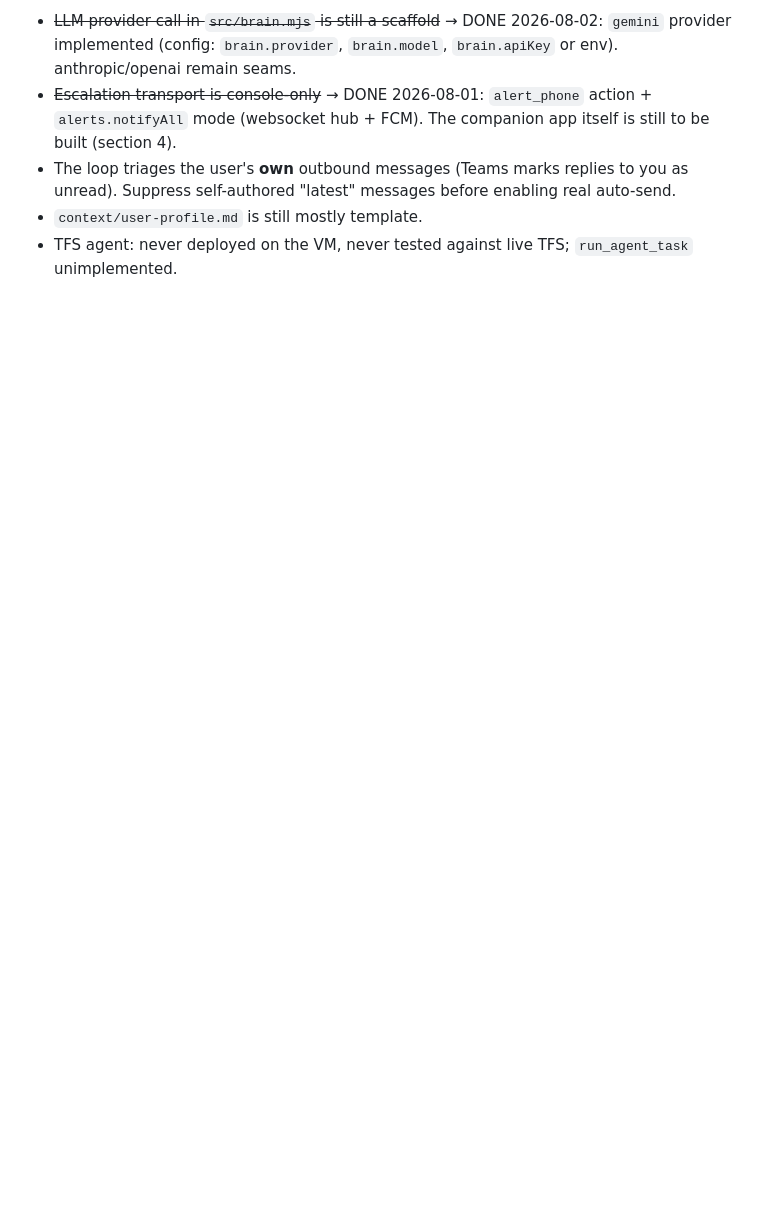
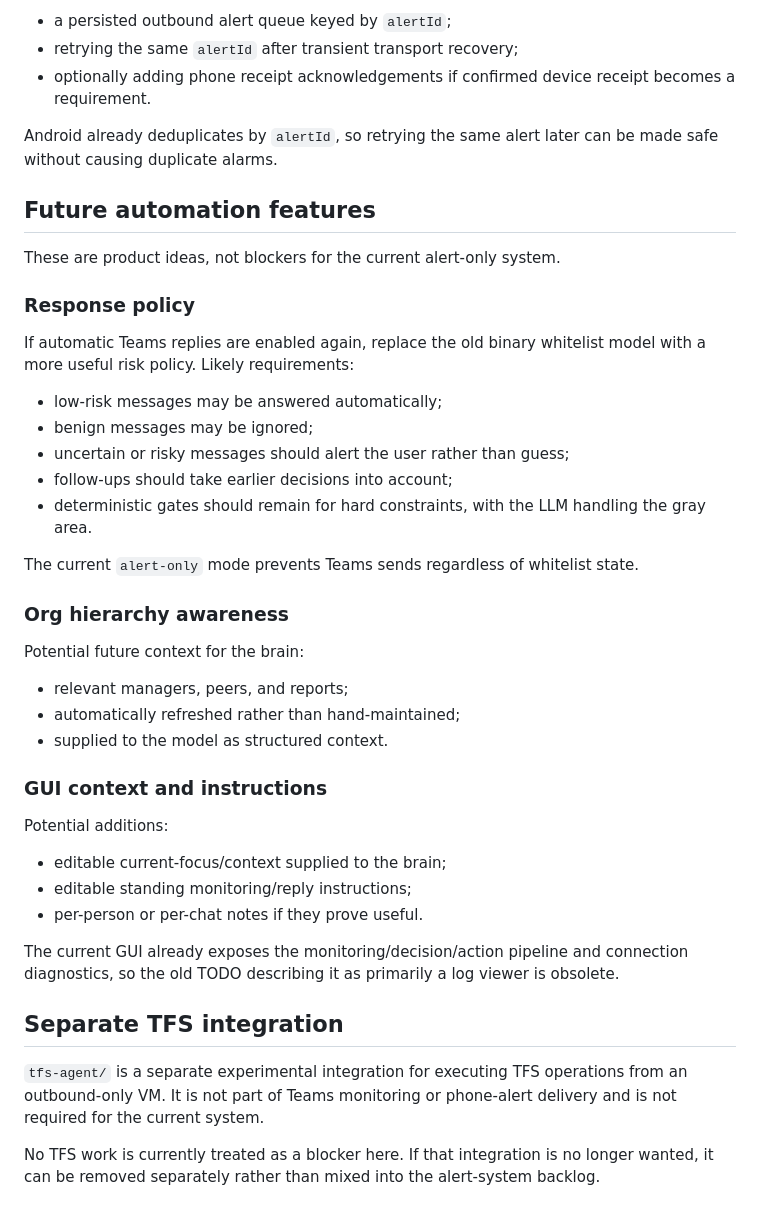
Before and after one commit to GuyMichaely/teams-monitor, a Markdown page: FEATURES-TODO.md, the part around one of its changes. GitHub-like rendering; blank space fills up the shorter version.

Commit message:
Refresh project TODO for current implementation

```diff
--- a/FEATURES-TODO.md
+++ b/FEATURES-TODO.md
@@ -82,13 +45,46 @@ get it right in the first build).
 
-- ~~LLM provider call in `src/brain.mjs` is still a scaffold~~ → DONE 2026-08-02:
-  `gemini` provider implemented (config: `brain.provider`, `brain.model`,
-  `brain.apiKey` or env). anthropic/openai remain seams.
-- ~~Escalation transport is console-only~~ → DONE 2026-08-01: `alert_phone`
-  action + `alerts.notifyAll` mode (websocket hub + FCM). The companion app
-  itself is still to be built (section 4).
-- The loop triages the user's **own** outbound messages (Teams marks replies to
-  you as unread). Suppress self-authored "latest" messages before enabling real
-  auto-send.
-- `context/user-profile.md` is still mostly template.
-- TFS agent: never deployed on the VM, never tested against live TFS;
-  `run_agent_task` unimplemented.
+- a persisted outbound alert queue keyed by `alertId`;
+- retrying the same `alertId` after transient transport recovery;
+- optionally adding phone receipt acknowledgements if confirmed device receipt becomes a requirement.
+
+Android already deduplicates by `alertId`, so retrying the same alert later can be made safe without causing duplicate alarms.
+
+## Future automation features
+
+These are product ideas, not blockers for the current alert-only system.
+
+### Response policy
+
+If automatic Teams replies are enabled again, replace the old binary whitelist model with a more useful risk policy. Likely requirements:
+
+- low-risk messages may be answered automatically;
+- benign messages may be ignored;
+- uncertain or risky messages should alert the user rather than guess;
+- follow-ups should take earlier decisions into account;
+- deterministic gates should remain for hard constraints, with the LLM handling the gray area.
+
+The current `alert-only` mode prevents Teams sends regardless of whitelist state.
+
+### Org hierarchy awareness
+
+Potential future context for the brain:
+
+- relevant managers, peers, and reports;
+- automatically refreshed rather than hand-maintained;
+- supplied to the model as structured context.
+
+### GUI context and instructions
+
+Potential additions:
+
+- editable current-focus/context supplied to the brain;
+- editable standing monitoring/reply instructions;
+- per-person or per-chat notes if they prove useful.
+
+The current GUI already exposes the monitoring/decision/action pipeline and connection diagnostics, so the old TODO describing it as primarily a log viewer is obsolete.
+
+## Separate TFS integration
+
+`tfs-agent/` is a separate experimental integration for executing TFS operations from an outbound-only VM. It is not part of Teams monitoring or phone-alert delivery and is not required for the current system.
+
+No TFS work is currently treated as a blocker here. If that integration is no longer wanted, it can be removed separately rather than mixed into the alert-system backlog.
```
Also changed, not shown: other parts of FEATURES-TODO.md (+30 -67 lines).
